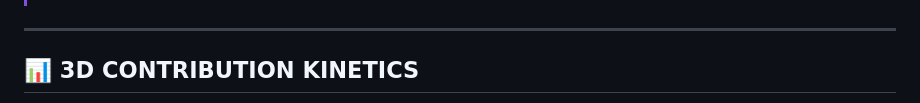
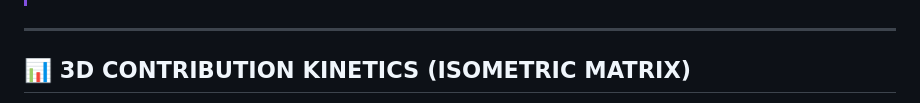
Before and after one commit to LuxShar007/LuxShar007, a Markdown page: README.md, the part around one of its changes. Drawn GitHub-style.

```diff
--- a/README.md
+++ b/README.md
@@ -110,5 +110,5 @@
 
 ---
 
-## 📊 3D CONTRIBUTION KINETICS
+## 📊 3D CONTRIBUTION KINETICS (ISOMETRIC MATRIX)
 
```
Also changed, not shown: other parts of README.md (+12 -3 lines).
